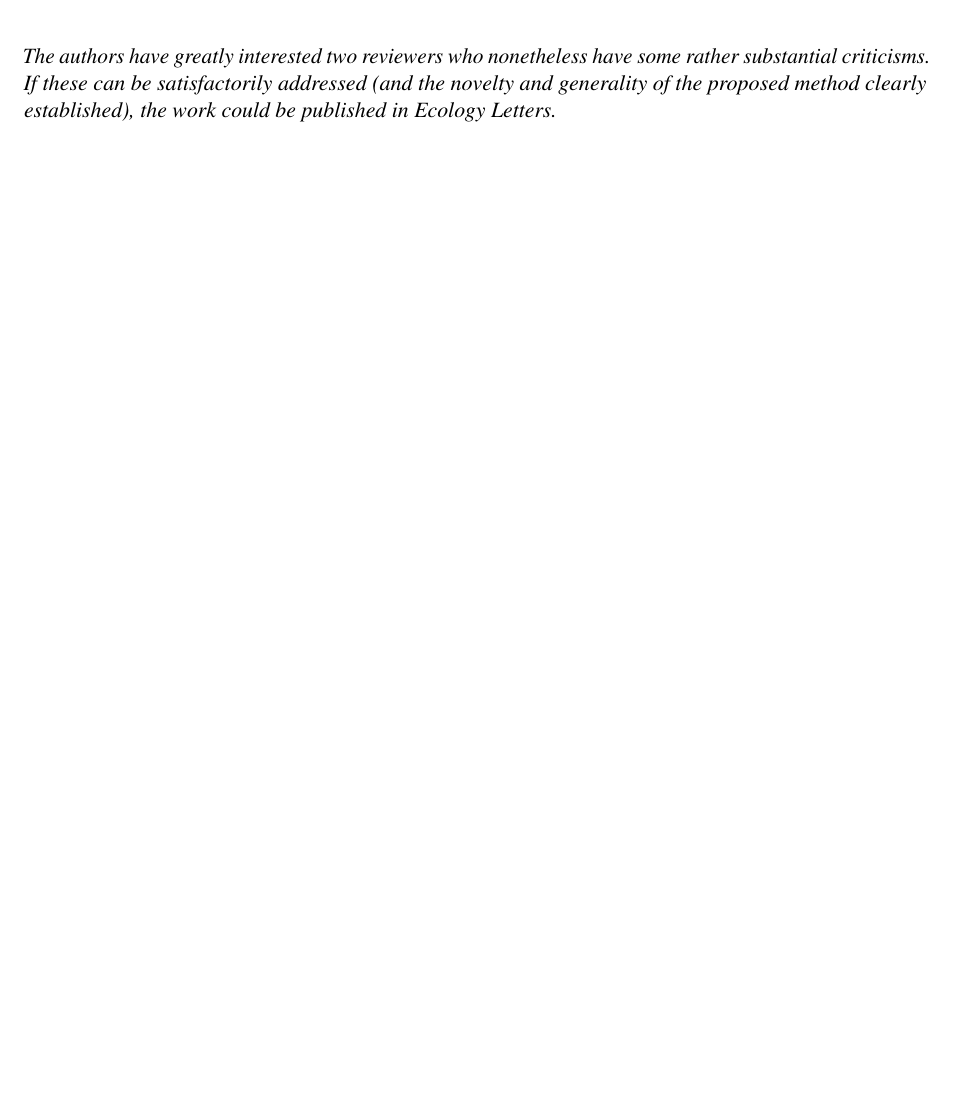
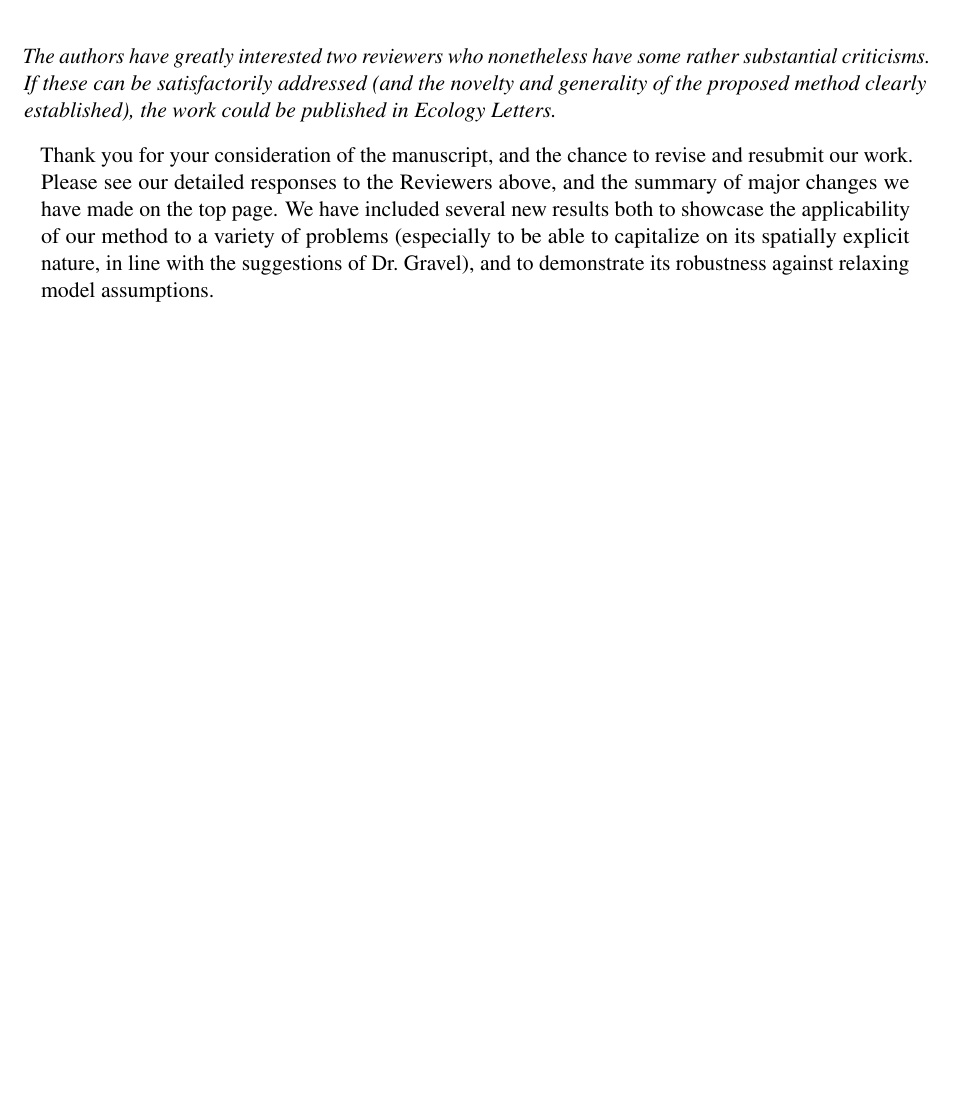
Before and after one commit to annaeklof/bayesian_metacomm, a LaTeX document (text/round2/response/response.tex): part of page 11 of 12, cut so that both start at the same text, the shorter picture padded with empty space. Compiled offline with pdfLaTeX.

Commit message:
Rebuttal v1.0

```diff
--- a/text/round2/response/response.tex
+++ b/text/round2/response/response.tex
@@ -367,6 +367,8 @@ The authors have greatly interested two reviewers who nonetheless have some rath
 
 \us
 
+Thank you for your consideration of the manuscript, and the chance to revise and resubmit our work. Please see our detailed responses to the Reviewers above, and the summary of major changes we have made on the top page. We have included several new results both to showcase the applicability of our method to a variety of problems (especially to be able to capitalize on its spatially explicit nature, in line with the suggestions of Dr.~Gravel), and to demonstrate its robustness against relaxing model assumptions.
+
 \them \rm
 
 
```
Also changed, not shown: text/round2/response/response.pdf.
